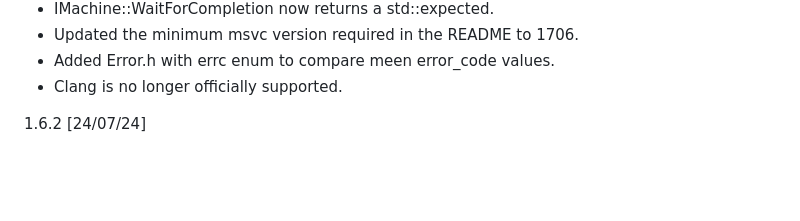
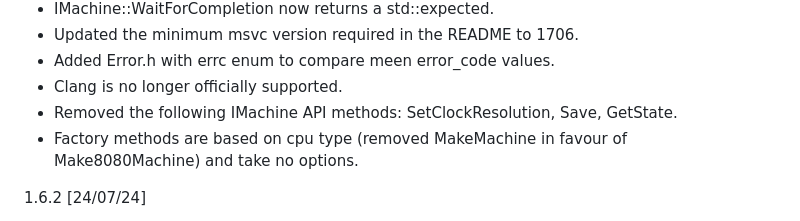
Before and after one commit to nbeddows/meen, a Markdown page: CHANGELOG.md, the part around the change. Drawn GitHub-style; blank space fills up the shorter version.

```diff
--- a/CHANGELOG.md
+++ b/CHANGELOG.md
@@ -18,6 +18,10 @@
 * Updated the minimum msvc version required in the README to 1706.
 * Added Error.h with errc enum to compare meen error_code values.
 * Clang is no longer officially supported.
+* Removed the following IMachine API methods: SetClockResolution,
+  Save, GetState.
+* Factory methods are based on cpu type (removed MakeMachine
+  in favour of Make8080Machine) and take no options.
 
 1.6.2 [24/07/24]
 * Deprecated config options `ramOffset`, `ramSize`,
```
